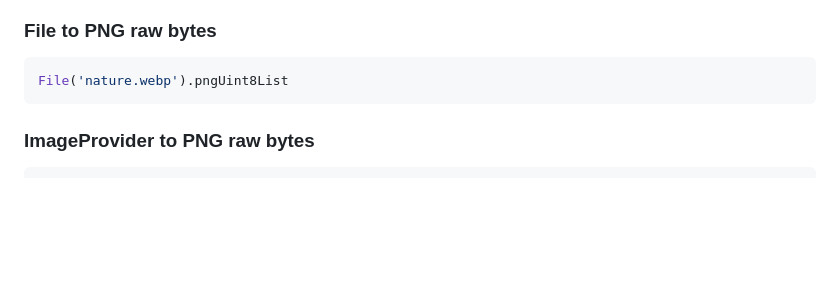
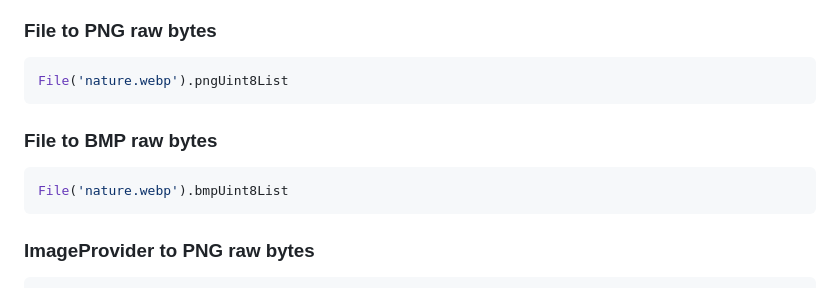
Before and after one commit to signmotion/flutter_image_converter, a Markdown page: README.md, the part around the change printed below. Rendered like a GitHub page; blank space fills up the shorter version.

````diff
--- a/README.md
+++ b/README.md
@@ -59,6 +59,12 @@ bytes.widgetImage
 
 ```dart
 File('nature.webp').pngUint8List
+```
+
+### File to BMP raw bytes
+
+```dart
+File('nature.webp').bmpUint8List
 ```
 
 ### ImageProvider to PNG raw bytes
````
Also changed, not shown: other parts of README.md (+1 -1 lines).
